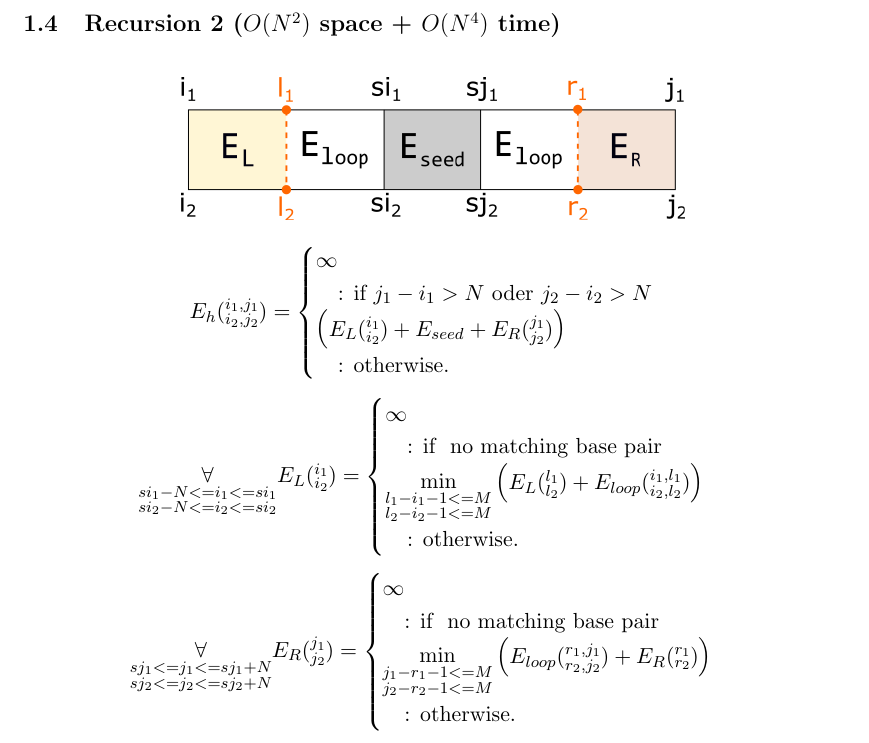
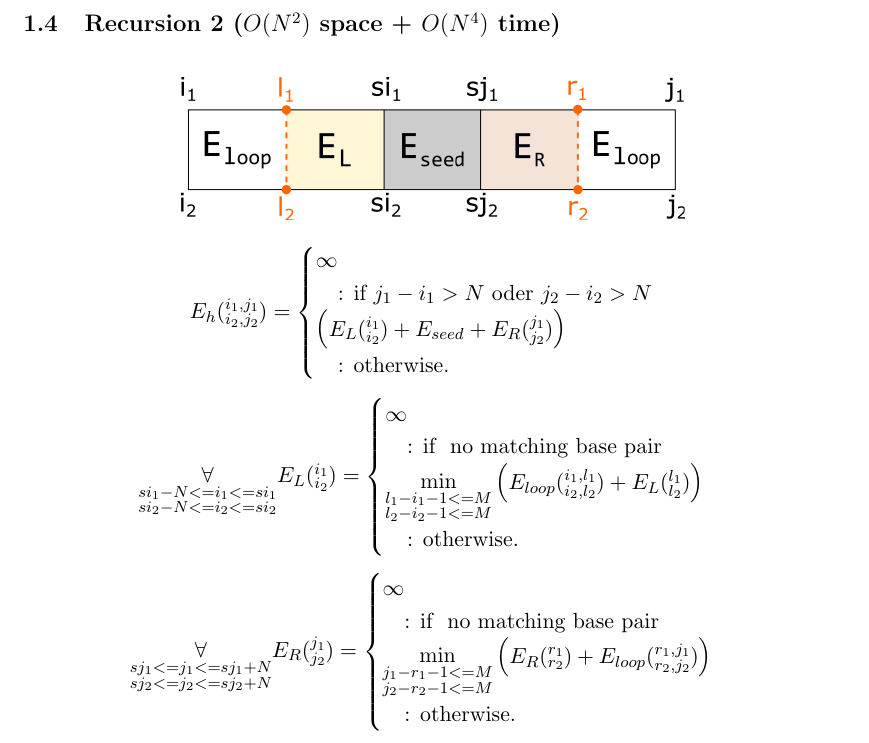
Before and after one commit to Fulanko/IntaRNA-log, a LaTeX document (latex/IntaRNAlog.tex, which reads latex/chapters/recursions.tex): part of page 3 of 3, cut so that both start at the same text. The pictures show the PDF file latex/IntaRNAlog.pdf that the author committed with the source.

Commit message:
fixed recursion2 illustration

```diff
--- a/latex/chapters/recursions.tex
+++ b/latex/chapters/recursions.tex
@@ -92,7 +92,7 @@ E_L(\substack{i_1\\i_2}) = \begin{cases}
 \quad\text{: if } \text{ no matching base pair }\\
 \min\limits_{\substack{l_{1} - i_{1} - 1 <= M\\l_{2} - i_{2} - 1 <= M}}
 \begin{pmatrix}
-E_L(\substack{l_1\\l_2}) + E_{loop}(\substack{i_1,l_1\\i_2,l_2})
+E_{loop}(\substack{i_1,l_1\\i_2,l_2}) + E_L(\substack{l_1\\l_2})
 \end{pmatrix}\\
 \quad\text{: otherwise.}\\
 
@@ -106,7 +106,7 @@ E_R(\substack{j_1\\j_2}) = \begin{cases}
 \quad\text{: if } \text{ no matching base pair }\\
 \min\limits_{\substack{j_{1}-r_{1}-1 <= M\\j_{2}-r_{2}-1 <= M}}
 \begin{pmatrix}
-E_{loop}(\substack{r_1,j_1\\r_2,j_2}) + E_R(\substack{r_1\\r_2})
+E_R(\substack{r_1\\r_2}) + E_{loop}(\substack{r_1,j_1\\r_2,j_2})
 \end{pmatrix}\\
 \quad\text{: otherwise.}\\
 
```
Also changed, not shown: latex/IntaRNAlog.pdf, latex/images/seedenergy2.png, 1 other file.
